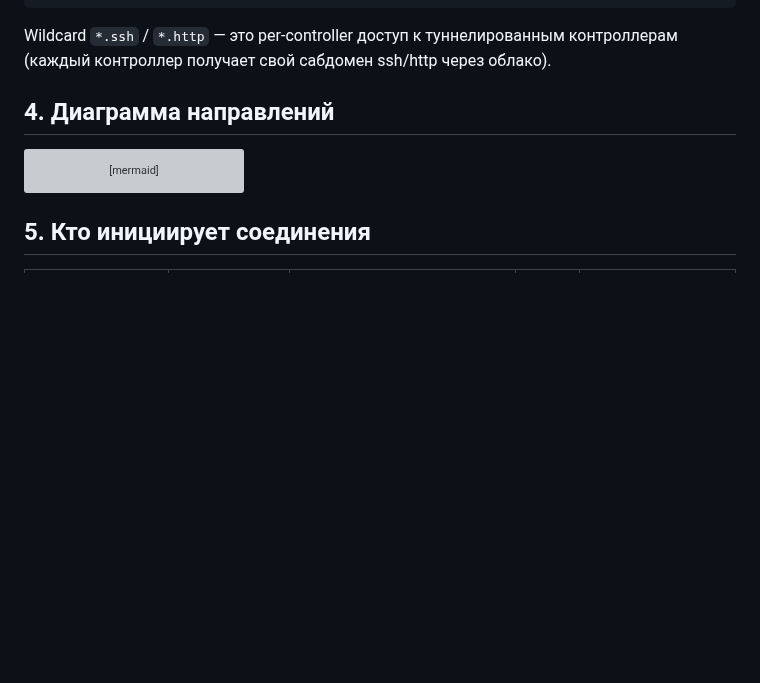
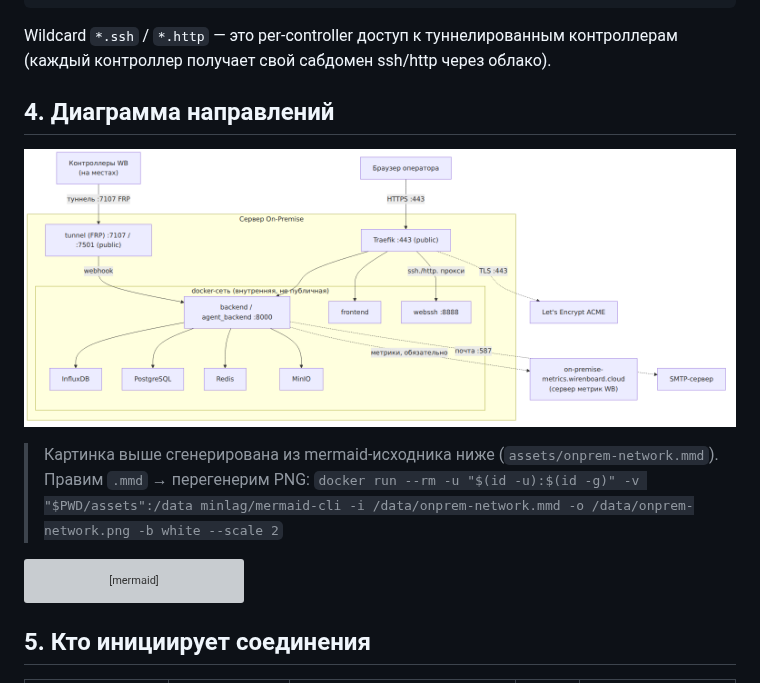
Before and after one commit to wirenboard/cloud-on-premise, a Markdown page: doc/SECURITY_NETWORK.md, the part around the change. Drawn GitHub-style; pictures changed too: assets/onprem-network.png (added); blank space fills up the shorter version; grey boxes are pictures that could not be loaded.

Commit message:
docs(security): PNG-схема сети из mermaid-исходника
assets/onprem-network.mmd (источник) + onprem-network.png (для безопасников),
вставлена в doc/SECURITY_NETWORK.md §4. Локально, без push.

````diff
--- a/doc/SECURITY_NETWORK.md
+++ b/doc/SECURITY_NETWORK.md
@@ -50,6 +50,12 @@ Wildcard `*.ssh` / `*.http` — это per-controller доступ к тунне
 (каждый контроллер получает свой сабдомен ssh/http через облако).
 
 ## 4. Диаграмма направлений
+
+![Сетевая схема On-Premise](../assets/onprem-network.png)
+
+> Картинка выше сгенерирована из mermaid-исходника ниже
+> (`assets/onprem-network.mmd`). Правим `.mmd` → перегенерим PNG:
+> `docker run --rm -u "$(id -u):$(id -g)" -v "$PWD/assets":/data minlag/mermaid-cli -i /data/onprem-network.mmd -o /data/onprem-network.png -b white --scale 2`
 
 ```mermaid
 flowchart TB
````
Also changed, not shown: 1 other file.
